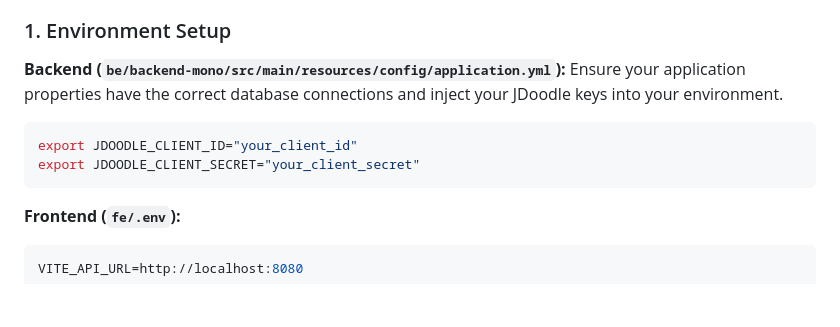
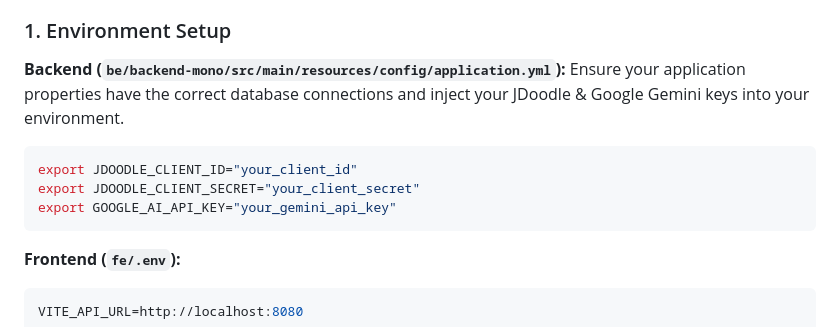
Before and after one commit to Naammmdz/trickcode, a Markdown page: README.md, the part around the change. Rendered like a GitHub page; blank space fills up the shorter version.

Commit message:
docs: add Google Gemini API key to environment setup instructions

````diff
--- a/README.md
+++ b/README.md
@@ -75,10 +75,11 @@ trickcode/
 ### 1. Environment Setup
 
 **Backend (`be/backend-mono/src/main/resources/config/application.yml`):**
-Ensure your application properties have the correct database connections and inject your JDoodle keys into your environment.
+Ensure your application properties have the correct database connections and inject your JDoodle & Google Gemini keys into your environment.
 ```bash
 export JDOODLE_CLIENT_ID="your_client_id"
 export JDOODLE_CLIENT_SECRET="your_client_secret"
+export GOOGLE_AI_API_KEY="your_gemini_api_key"
 ```
 
 **Frontend (`fe/.env`):**
````
